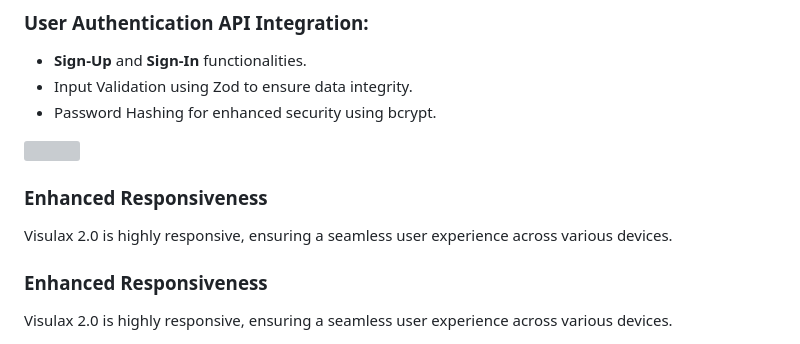
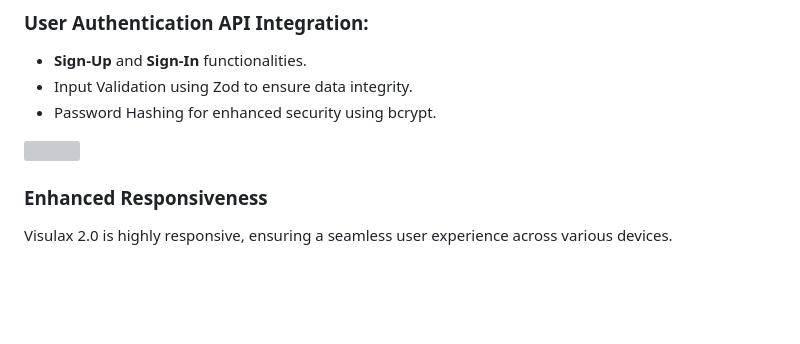
Before and after one commit to aerick8602/Visulax_2.0, a Markdown page: README.md, the part around one of its changes. GitHub-like rendering; blank space fills up the shorter version; grey boxes are pictures that could not be loaded.

```diff
--- a/README.md
+++ b/README.md
@@ -17,9 +17,6 @@ This is the updated version of the Visulax algorithm visualizer. Explore the pre
 
 ![](./frontend/images/demo/Screenshot%202024-06-18%20194401.png)
 
- ### Enhanced Responsiveness
-Visulax 2.0 is highly responsive, ensuring a seamless user experience across various devices.
-
 ### Enhanced Responsiveness
 Visulax 2.0 is highly responsive, ensuring a seamless user experience across various devices.
 
```
Also changed, not shown: other parts of README.md (+8 -14 lines).
